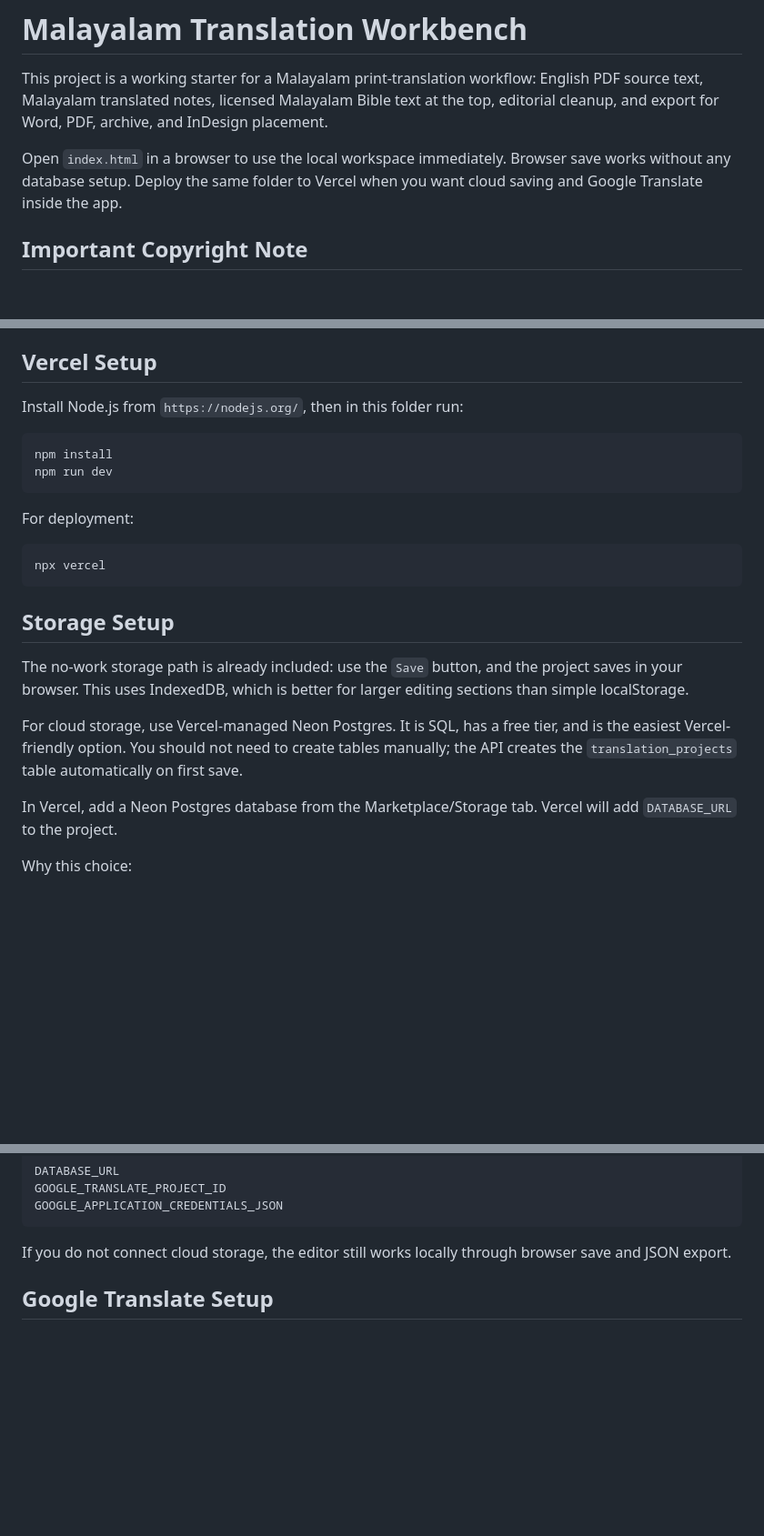
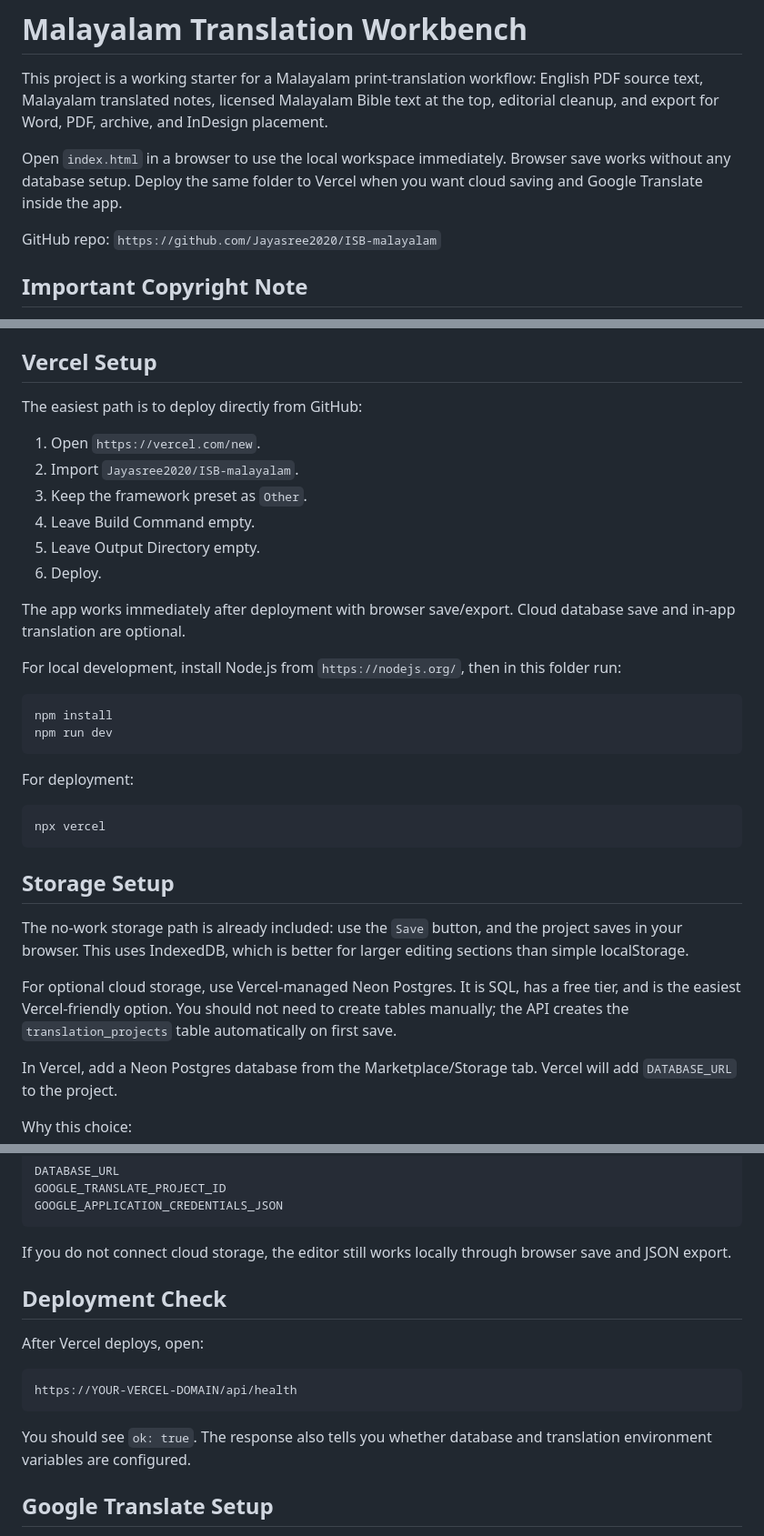
Before and after one commit to Jayasree2020/ISB-malayalam, a Markdown page: README.md, 3 parts joined by grey strips. Shown at 91% size. Drawn GitHub-style; blank space fills up the shorter version.

Commit message:
Prepare Vercel deployment: README.md

````diff
--- a/README.md
+++ b/README.md
@@ -3,6 +3,8 @@
 This project is a working starter for a Malayalam print-translation workflow: English PDF source text, Malayalam translated notes, licensed Malayalam Bible text at the top, editorial cleanup, and export for Word, PDF, archive, and InDesign placement.
 
 Open `index.html` in a browser to use the local workspace immediately. Browser save works without any database setup. Deploy the same folder to Vercel when you want cloud saving and Google Translate inside the app.
+
+GitHub repo: `https://github.com/Jayasree2020/ISB-malayalam`
 
 ## Important Copyright Note
 
@@ -59,7 +61,18 @@ Local browser save works without setup. Cloud saving and in-app Google Translate
 
 ## Vercel Setup
 
-Install Node.js from `https://nodejs.org/`, then in this folder run:
+The easiest path is to deploy directly from GitHub:
+
+1. Open `https://vercel.com/new`.
+2. Import `Jayasree2020/ISB-malayalam`.
+3. Keep the framework preset as `Other`.
+4. Leave Build Command empty.
+5. Leave Output Directory empty.
+6. Deploy.
+
+The app works immediately after deployment with browser save/export. Cloud database save and in-app translation are optional.
+
+For local development, install Node.js from `https://nodejs.org/`, then in this folder run:
 
 ```bash
 npm install
@@ -76,7 +89,7 @@ npx vercel
 
 The no-work storage path is already included: use the `Save` button, and the project saves in your browser. This uses IndexedDB, which is better for larger editing sections than simple localStorage.
 
-For cloud storage, use Vercel-managed Neon Postgres. It is SQL, has a free tier, and is the easiest Vercel-friendly option. You should not need to create tables manually; the API creates the `translation_projects` table automatically on first save.
+For optional cloud storage, use Vercel-managed Neon Postgres. It is SQL, has a free tier, and is the easiest Vercel-friendly option. You should not need to create tables manually; the API creates the `translation_projects` table automatically on first save.
 
 In Vercel, add a Neon Postgres database from the Marketplace/Storage tab. Vercel will add `DATABASE_URL` to the project.
 
@@ -101,6 +114,16 @@ GOOGLE_APPLICATION_CREDENTIALS_JSON
 ```
 
 If you do not connect cloud storage, the editor still works locally through browser save and JSON export.
+
+## Deployment Check
+
+After Vercel deploys, open:
+
+```text
+https://YOUR-VERCEL-DOMAIN/api/health
+```
+
+You should see `ok: true`. The response also tells you whether database and translation environment variables are configured.
 
 ## Google Translate Setup
 
````
